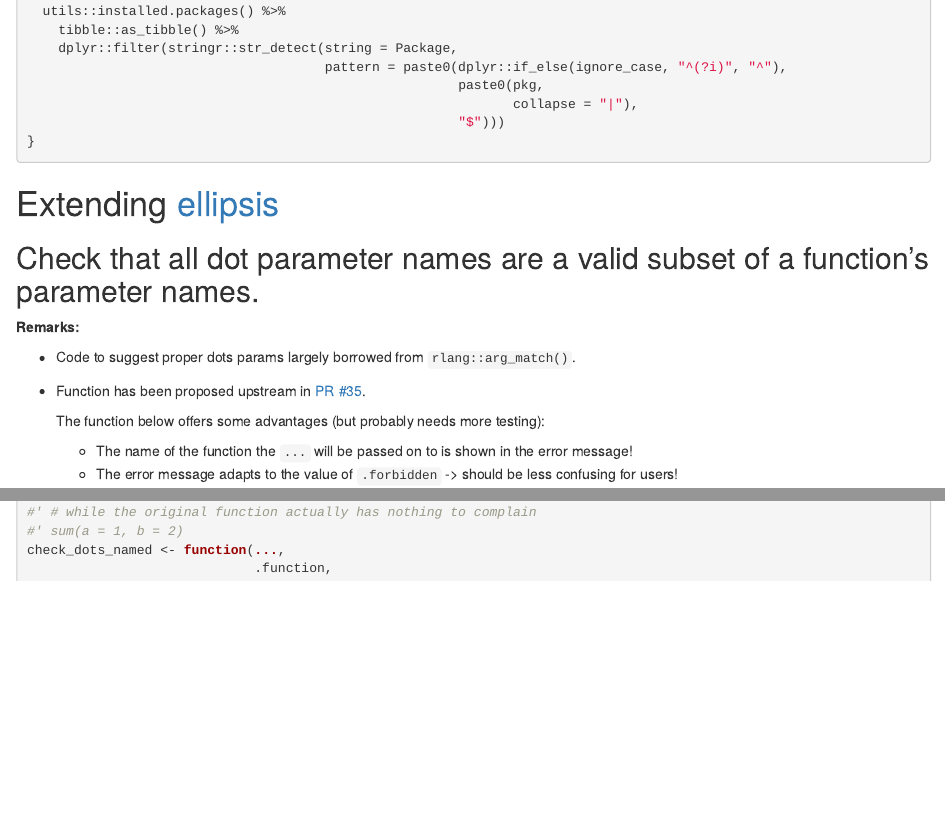
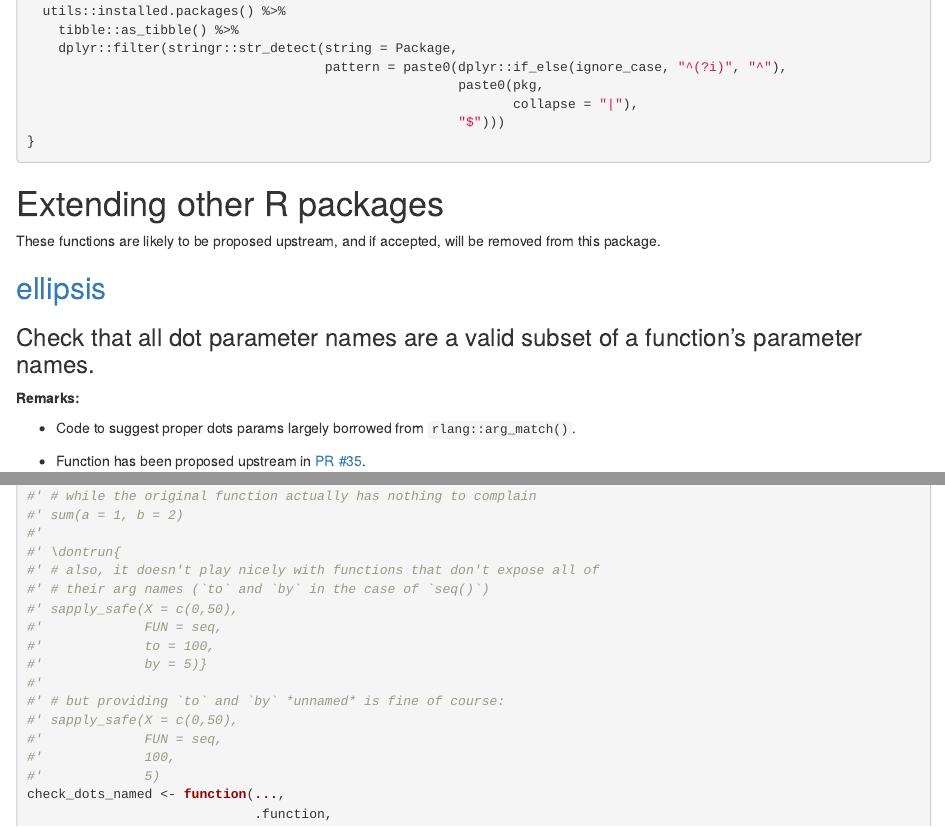
Before and after one commit to rpkg-dev/pal, an R Markdown document (Rmd/pal.Rmd): the page in a window 1100 px wide, from 7230 px down, and a second part further down, joined at a grey line. Rendered offline with R 4.5, knitr and Pandoc, with nearby package versions.

Commit message:
`check_dots_named()`: extend examples

````diff
--- a/Rmd/pal.Rmd
+++ b/Rmd/pal.Rmd
@@ -379,20 +379,19 @@ ls_pkg <- function(pkg,
 }
 ```
 
-# Extending [ellipsis](https://ellipsis.r-lib.org/)
+# Extending other R packages
 
-## Check that all dot parameter names are a valid subset of a function's parameter names.
+These functions are likely to be proposed upstream, and if accepted, will be removed from this package.
+
+## [ellipsis](https://ellipsis.r-lib.org/)
+
+### Check that all dot parameter names are a valid subset of a function's parameter names.
 
 **Remarks:**
 
 - Code to suggest proper dots params largely borrowed from `rlang::arg_match()`.
 
 - Function has been proposed upstream in [PR #35](https://github.com/r-lib/ellipsis/pull/35).
-
-  The function below offers some advantages (but probably needs more testing):
-
-  - The name of the function the `...` will be passed on to is shown in the error message!
-  - The error message adapts to the value of `.forbidden` -> should be less confusing for users!
 
 ```{r}
 #' Check that all dot parameter names are a valid subset of a function's parameter names.
@@ -464,6 +463,20 @@ ls_pkg <- function(pkg,
 #'
 #' # while the original function actually has nothing to complain
 #' sum(a = 1, b = 2)
+#'
+#' \dontrun{
+#' # also, it doesn't play nicely with functions that don't expose all of
+#' # their arg names (`to` and `by` in the case of `seq()`)
+#' sapply_safe(X = c(0,50),
+#'             FUN = seq,
+#'             to = 100,
+#'             by = 5)}
+#'
+#' # but providing `to` and `by` *unnamed* is fine of course:
+#' sapply_safe(X = c(0,50),
+#'             FUN = seq,
+#'             100,
+#'             5)
 check_dots_named <- function(...,
                              .function,
                              .additional = NULL,
````
Also changed, not shown: R/pal-GEN.R (+14 -0 lines), 1 other file.
